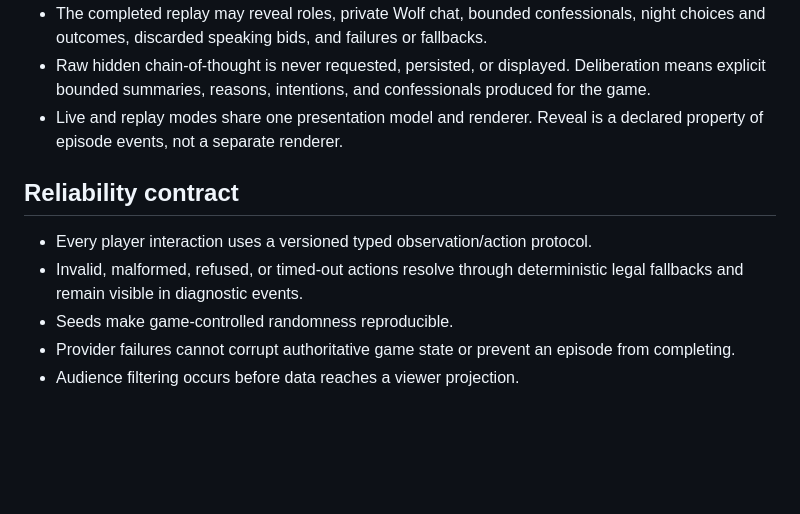
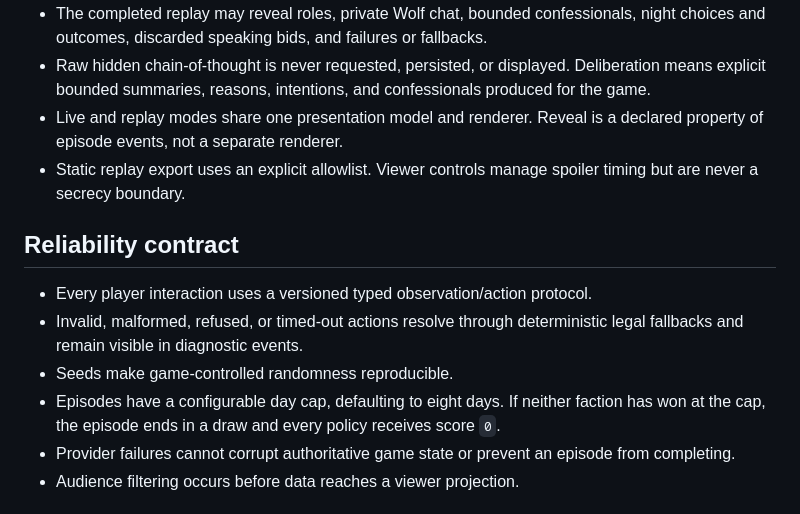
Before and after one commit to metatheoryinc/who-cried-coworld, a Markdown page: docs/product/v1-contract.md, the part around the change. Rendered like a GitHub page; blank space fills up the shorter version.

Commit message:
docs: bound episodes and replay export

```diff
--- a/docs/product/v1-contract.md
+++ b/docs/product/v1-contract.md
@@ -33,12 +33,14 @@ Faction victory is the scored result. Behavioral, cooperation, deception, and pa
 - The completed replay may reveal roles, private Wolf chat, bounded confessionals, night choices and outcomes, discarded speaking bids, and failures or fallbacks.
 - Raw hidden chain-of-thought is never requested, persisted, or displayed. Deliberation means explicit bounded summaries, reasons, intentions, and confessionals produced for the game.
 - Live and replay modes share one presentation model and renderer. Reveal is a declared property of episode events, not a separate renderer.
+- Static replay export uses an explicit allowlist. Viewer controls manage spoiler timing but are never a secrecy boundary.
 
 ## Reliability contract
 
 - Every player interaction uses a versioned typed observation/action protocol.
 - Invalid, malformed, refused, or timed-out actions resolve through deterministic legal fallbacks and remain visible in diagnostic events.
 - Seeds make game-controlled randomness reproducible.
+- Episodes have a configurable day cap, defaulting to eight days. If neither faction has won at the cap, the episode ends in a draw and every policy receives score `0`.
 - Provider failures cannot corrupt authoritative game state or prevent an episode from completing.
 - Audience filtering occurs before data reaches a viewer projection.
 
```
